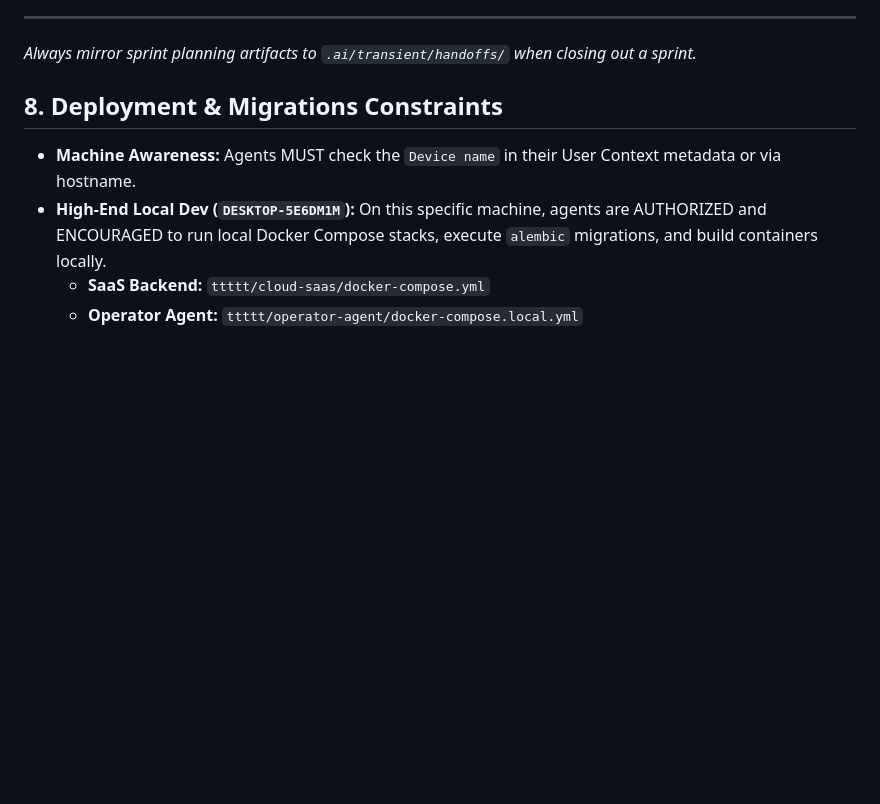
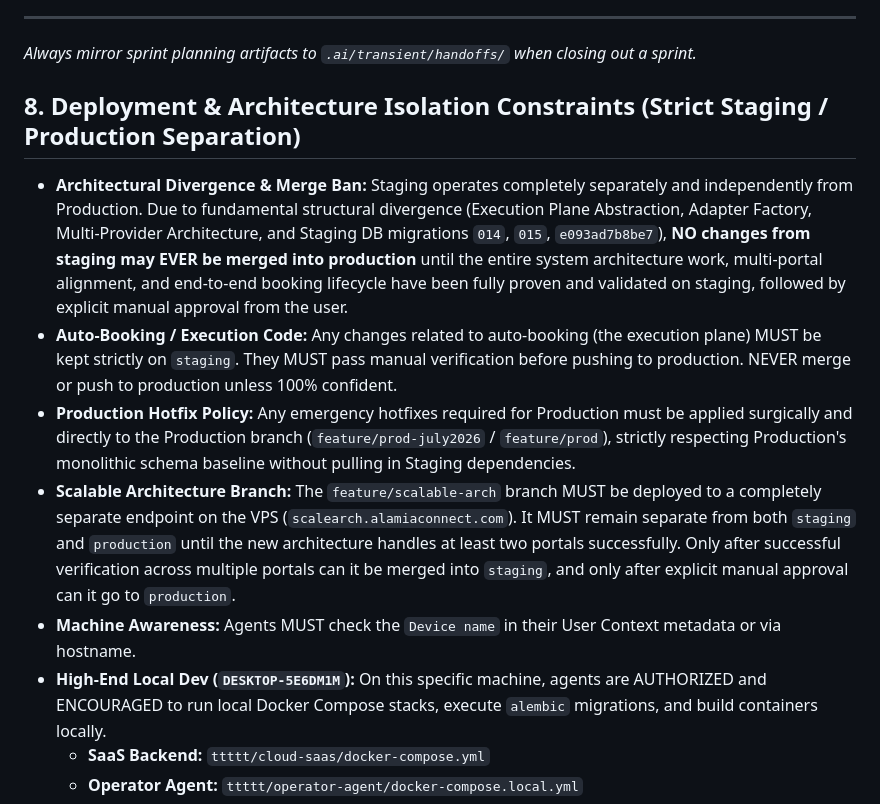
Before and after one commit to KamalExpress/booking-agent, a Markdown page: .agents/AGENTS.md, the part around the change. GitHub-like rendering; blank space fills up the shorter version.

Commit message:
docs(agents): sync staging-to-prod merge ban rule on prod

```diff
--- a/.agents/AGENTS.md
+++ b/.agents/AGENTS.md
@@ -71,7 +71,11 @@ Whenever a new operational event, technical term, scheduling decision, or error
 ---
 *Always mirror sprint planning artifacts to `.ai/transient/handoffs/` when closing out a sprint.*
 
-## 8. Deployment & Migrations Constraints
+## 8. Deployment & Architecture Isolation Constraints (Strict Staging / Production Separation)
+- **Architectural Divergence & Merge Ban:** Staging operates completely separately and independently from Production. Due to fundamental structural divergence (Execution Plane Abstraction, Adapter Factory, Multi-Provider Architecture, and Staging DB migrations `014`, `015`, `e093ad7b8be7`), **NO changes from staging may EVER be merged into production** until the entire system architecture work, multi-portal alignment, and end-to-end booking lifecycle have been fully proven and validated on staging, followed by explicit manual approval from the user.
+- **Auto-Booking / Execution Code:** Any changes related to auto-booking (the execution plane) MUST be kept strictly on `staging`. They MUST pass manual verification before pushing to production. NEVER merge or push to production unless 100% confident.
+- **Production Hotfix Policy:** Any emergency hotfixes required for Production must be applied surgically and directly to the Production branch (`feature/prod-july2026` / `feature/prod`), strictly respecting Production's monolithic schema baseline without pulling in Staging dependencies.
+- **Scalable Architecture Branch:** The `feature/scalable-arch` branch MUST be deployed to a completely separate endpoint on the VPS (`scalearch.alamiaconnect.com`). It MUST remain separate from both `staging` and `production` until the new architecture handles at least two portals successfully. Only after successful verification across multiple portals can it be merged into `staging`, and only after explicit manual approval can it go to `production`.
 - **Machine Awareness:** Agents MUST check the `Device name` in their User Context metadata or via hostname.
 - **High-End Local Dev (`DESKTOP-5E6DM1M`):** On this specific machine, agents are AUTHORIZED and ENCOURAGED to run local Docker Compose stacks, execute `alembic` migrations, and build containers locally.
   - **SaaS Backend:** `ttttt/cloud-saas/docker-compose.yml`
```
Also changed, not shown: 1 other file.
